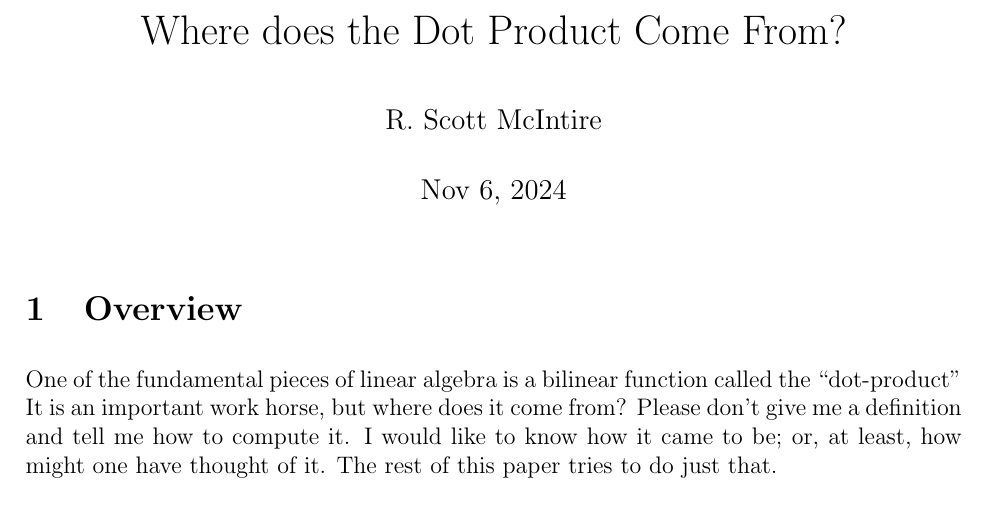
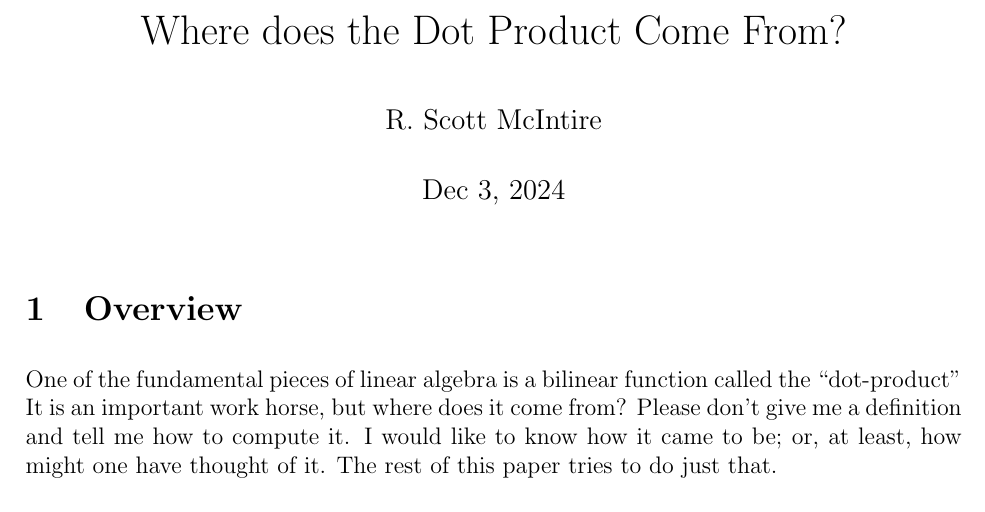
Before and after one commit to scottrsm/math, a LaTeX document (tex/inner_prod_from_projection.tex): part of page 1 of 14, cut so that both start at the same text. Compiled offline with pdfLaTeX.

Commit message:
Updated date in the document inner_prod_from_projection.tex

```diff
--- a/tex/inner_prod_from_projection.tex
+++ b/tex/inner_prod_from_projection.tex
@@ -14,7 +14,7 @@
 
 \title{Where does the Dot Product Come From?}
 \author{R. Scott McIntire}
-\date{Nov 6, 2024}
+\date{Dec 3, 2024}
 
 \newtheorem{theorem}{Theorem}
 \newtheorem{DD}{Def}
```
Also changed, not shown: README.md, pdf/inner_prod_from_projection.pdf.
